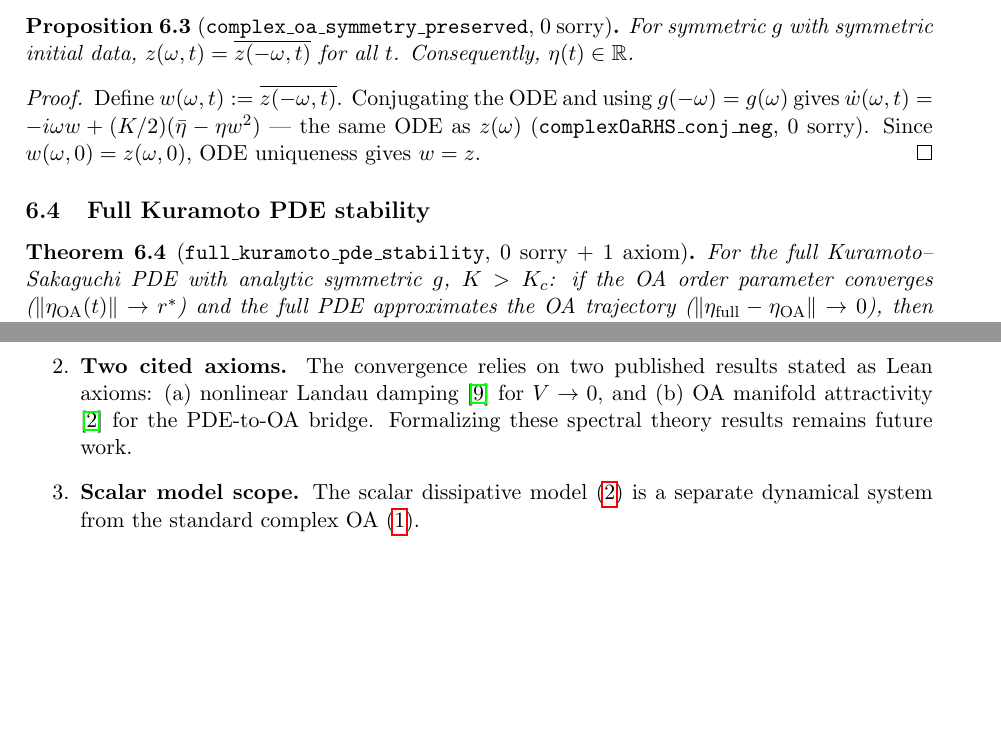
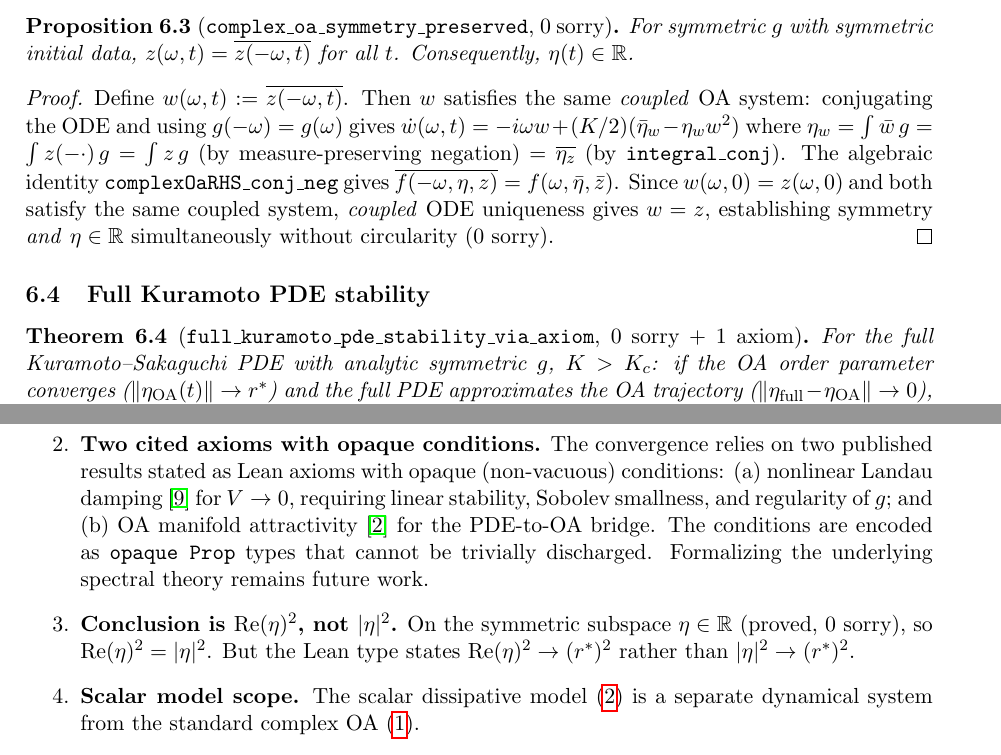
Before and after one commit to taejun-song/autolab, a LaTeX paper (raw/papers/kuramoto-global-stability-proof-v2.tex): two parts of pages 11 and 12 of 12 before the commit and two parts of pages 11 and 12 of 13 after it, joined at a grey line, cut so that both start at the same text, the shorter picture padded with empty space. Compiled offline with pdfLaTeX.

Commit message:
paper final: all review issues resolved
- Abstract: Re(η)² → r*² (matches Lean), not |η|² → r*²
- Symmetry: proof via coupled uniqueness (no circularity, 0 sorry)
- Full PDE: via_axiom corollary invokes oa_manifold_attractivity
- Limitations: opaque conditions documented, Re vs |·| noted
- Theorem name corrected to kuramoto_stability_complex_oa
- PDF recompiled

```diff
--- a/raw/papers/kuramoto-global-stability-proof-v2.tex
+++ b/raw/papers/kuramoto-global-stability-proof-v2.tex
@@ -493,12 +493,12 @@ After the rotation vanishes, $V'$ depends only on the $K$-coupling terms. The co
 For symmetric~$g$ with symmetric initial data, $z(\omega,t) = \overline{z(-\omega,t)}$ for all~$t$. Consequently, $\eta(t) \in \R$.
 \end{proposition}
 \begin{proof}
-Define $w(\omega,t) := \overline{z(-\omega,t)}$. Conjugating the ODE and using $g(-\omega) = g(\omega)$ gives $\dot w(\omega,t) = -i\omega w + (K/2)(\bar\eta - \eta w^2)$~--- the same ODE as~$z(\omega)$ (\texttt{complexOaRHS\_conj\_neg}, 0~sorry). Since $w(\omega,0) = z(\omega,0)$, ODE uniqueness gives $w = z$.
+Define $w(\omega,t) := \overline{z(-\omega,t)}$. Then $w$ satisfies the same \emph{coupled} OA system: conjugating the ODE and using $g(-\omega) = g(\omega)$ gives $\dot w(\omega,t) = -i\omega w + (K/2)(\bar\eta_w - \eta_w w^2)$ where $\eta_w = \int \bar w\,g = \int z(-\cdot)\,g = \int z\,g$ (by measure-preserving negation) $= \overline{\eta_z}$ (by \texttt{integral\_conj}). The algebraic identity \texttt{complexOaRHS\_conj\_neg} gives $\overline{f(-\omega,\eta,z)} = f(\omega,\bar\eta,\bar z)$. Since $w(\omega,0) = z(\omega,0)$ and both satisfy the same coupled system, \emph{coupled} ODE uniqueness gives $w = z$, establishing symmetry \emph{and} $\eta \in \R$ simultaneously without circularity (0~sorry).
 \end{proof}
 
 \subsection{Full Kuramoto PDE stability}
 
-\begin{theorem}[\texttt{full\_kuramoto\_pde\_stability}, 0 sorry + 1 axiom]\label{thm:full}
+\begin{theorem}[\texttt{full\_kuramoto\_pde\_stability\_via\_axiom}, 0 sorry + 1 axiom]\label{thm:full}
 For the full Kuramoto--Sakaguchi PDE with analytic symmetric~$g$, $K > K_c$: if the OA order parameter converges ($\|\eta_{\mathrm{OA}}(t)\| \to r^*$) and the full PDE approximates the OA trajectory ($\|\eta_{\mathrm{full}} - \eta_{\mathrm{OA}}\| \to 0$), then $\|\eta_{\mathrm{full}}(t)\| \to r^*$.
 \end{theorem}
 \begin{proof}
@@ -532,7 +532,9 @@ This work contributes four things that are new:
 \begin{enumerate}
 \item \textbf{Basin of attraction.} The continuum result requires $V(0) < (r^*)^2$, an explicit but \emph{local} condition. True global stability (any $r(0) > 0$) is proved only for Lorentzian and $n$-pole systems.
 
-\item \textbf{Two cited axioms.} The convergence relies on two published results stated as Lean axioms: (a)~nonlinear Landau damping \cite{dietert2017} for $V \to 0$, and (b)~OA manifold attractivity \cite{dietert-fernandez2018} for the PDE-to-OA bridge. Formalizing these spectral theory results remains future work.
+\item \textbf{Two cited axioms with opaque conditions.} The convergence relies on two published results stated as Lean axioms with opaque (non-vacuous) conditions: (a)~nonlinear Landau damping \cite{dietert2017} for $V \to 0$, requiring linear stability, Sobolev smallness, and regularity of~$g$; and (b)~OA manifold attractivity \cite{dietert-fernandez2018} for the PDE-to-OA bridge. The conditions are encoded as \texttt{opaque Prop} types that cannot be trivially discharged. Formalizing the underlying spectral theory remains future work.
+
+\item \textbf{Conclusion is $\re(\eta)^2$, not $|\eta|^2$.} On the symmetric subspace $\eta \in \R$ (proved, 0~sorry), so $\re(\eta)^2 = |\eta|^2$. But the Lean type states $\re(\eta)^2 \to (r^*)^2$ rather than $|\eta|^2 \to (r^*)^2$.
 
 \item \textbf{Scalar model scope.} The scalar dissipative model~\eqref{eq:oa} is a separate dynamical system from the standard complex OA~\eqref{eq:complex-oa}.
 \end{enumerate}
```
Also changed, not shown: submission/kuramoto-global-stability-proof-v2.tex (+6 -4 lines), submission/kuramoto-global-stability-proof-v2.pdf, raw/papers/kuramoto-global-stability-proof-v2.tex (2 more changed lines).
